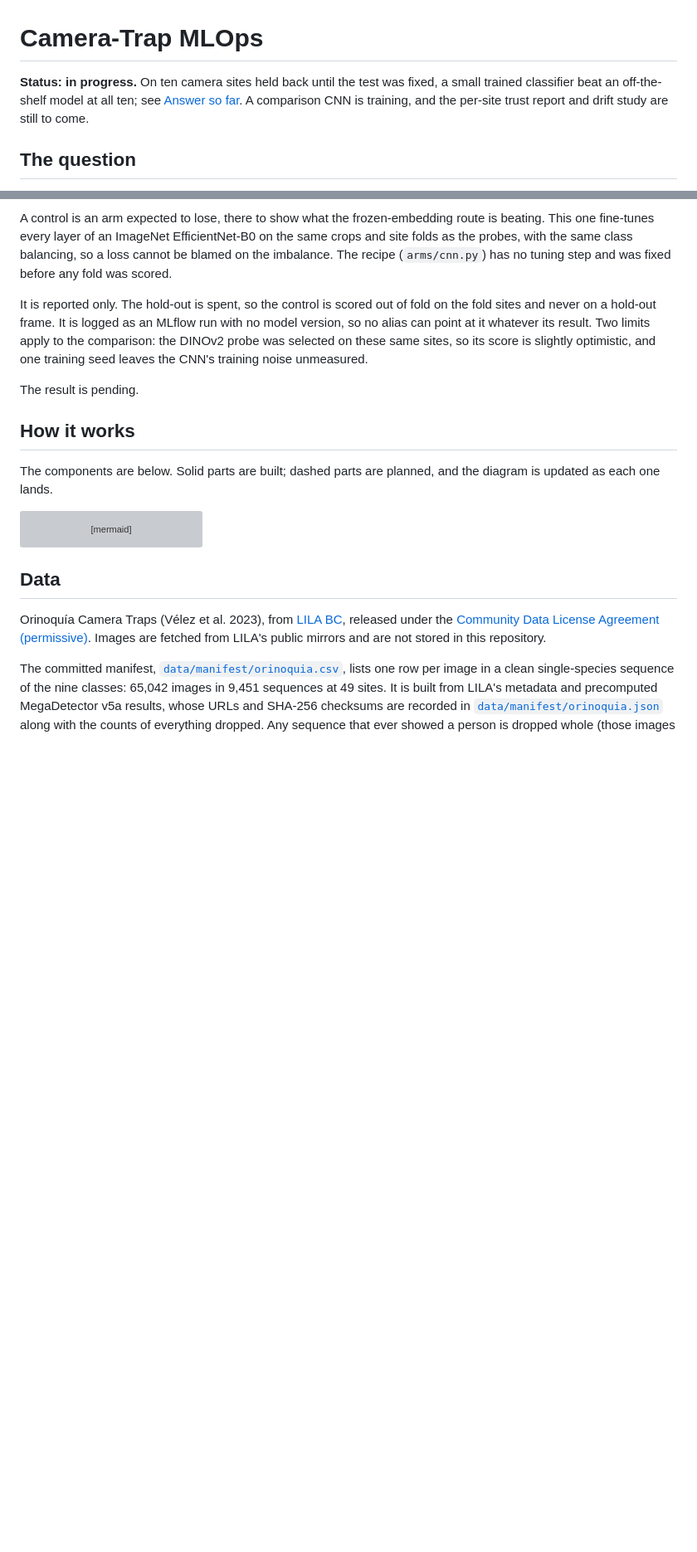
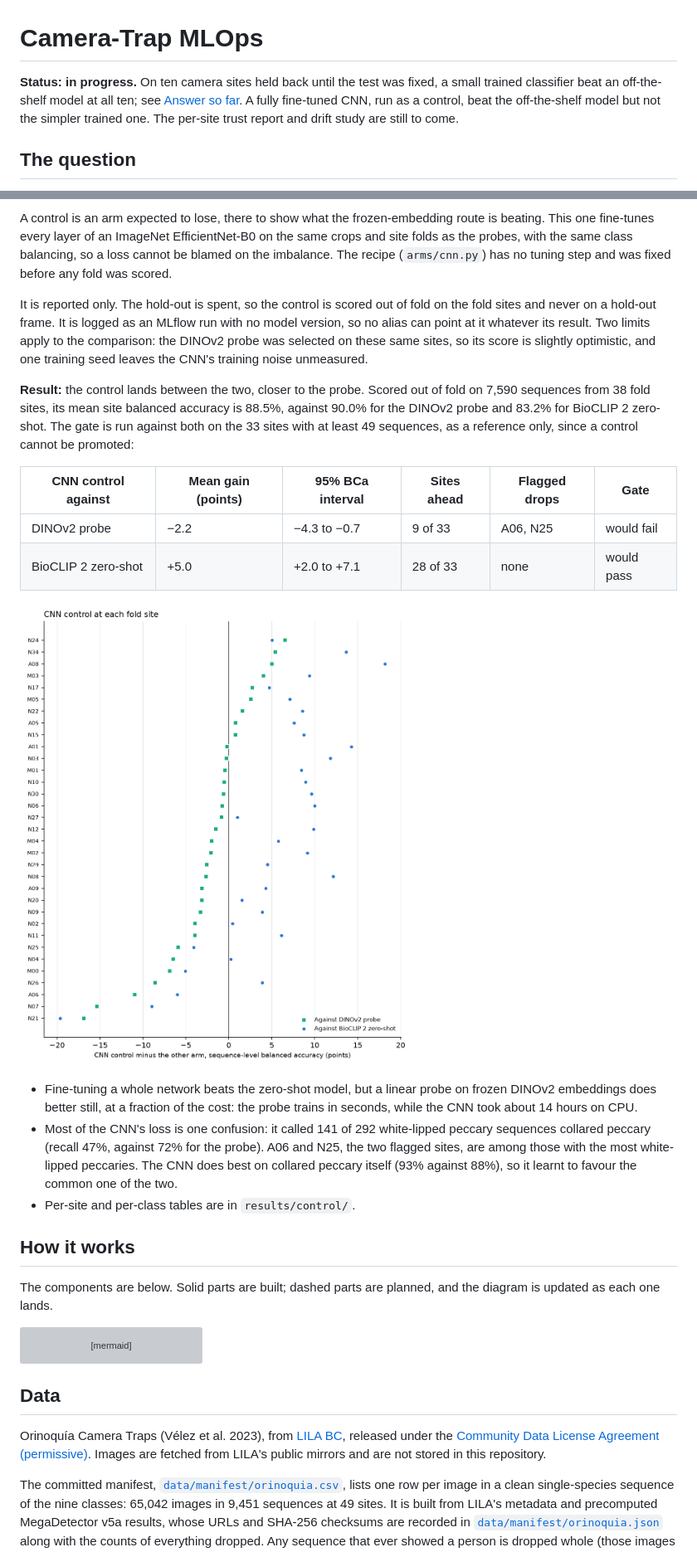
Before and after one commit to benmacp123/camera-trap-mlops, a Markdown page: README.md, 2 parts joined by grey strips. Shown at 83% size. Drawn GitHub-style; pictures changed too: figures/control_gain.png (added); blank space fills up the shorter version; grey boxes are pictures that could not be loaded.

```diff
--- a/README.md
+++ b/README.md
@@ -1,6 +1,6 @@
 # Camera-Trap MLOps
 
-**Status: in progress.** On ten camera sites held back until the test was fixed, a small trained classifier beat an off-the-shelf model at all ten; see [Answer so far](#answer-so-far). A comparison CNN is training, and the per-site trust report and drift study are still to come.
+**Status: in progress.** On ten camera sites held back until the test was fixed, a small trained classifier beat an off-the-shelf model at all ten; see [Answer so far](#answer-so-far). A fully fine-tuned CNN, run as a control, beat the off-the-shelf model but not the simpler trained one. The per-site trust report and drift study are still to come.
 
 ## The question
 
@@ -228,7 +228,27 @@ limits apply to the comparison: the DINOv2 probe was selected on these same
 sites, so its score is slightly optimistic, and one training seed leaves the
 CNN's training noise unmeasured.
 
-The result is pending.
+**Result:** the control lands between the two, closer to the probe. Scored out of fold on 7,590 sequences from 38 fold sites, its mean
+site balanced accuracy is 88.5%, against 90.0% for the DINOv2 probe and 83.2% for
+BioCLIP 2 zero-shot. The gate is run against both on the 33 sites with at least
+49 sequences, as a reference only, since a control cannot be promoted:
+
+| CNN control against | Mean gain (points) | 95% BCa interval | Sites ahead | Flagged drops | Gate |
+| --- | --- | --- | --- | --- | --- |
+| DINOv2 probe | −2.2 | −4.3 to −0.7 | 9 of 33 | A06, N25 | would fail |
+| BioCLIP 2 zero-shot | +5.0 | +2.0 to +7.1 | 28 of 33 | none | would pass |
+
+![CNN control minus each other arm, by fold site](figures/control_gain.png)
+
+- Fine-tuning a whole network beats the zero-shot model, but a linear probe on
+  frozen DINOv2 embeddings does better still, at a fraction of the cost: the
+  probe trains in seconds, while the CNN took about 14 hours on CPU.
+- Most of the CNN's loss is one confusion: it called 141 of 292 white-lipped
+  peccary sequences collared peccary (recall 47%, against 72% for the probe).
+  A06 and N25, the two flagged sites, are among those with the most
+  white-lipped peccaries. The CNN does best on collared peccary itself (93%
+  against 88%), so it learnt to favour the common one of the two.
+- Per-site and per-class tables are in `results/control/`.
 
 ## How it works
 
```
Also changed, not shown: 5 other files.
